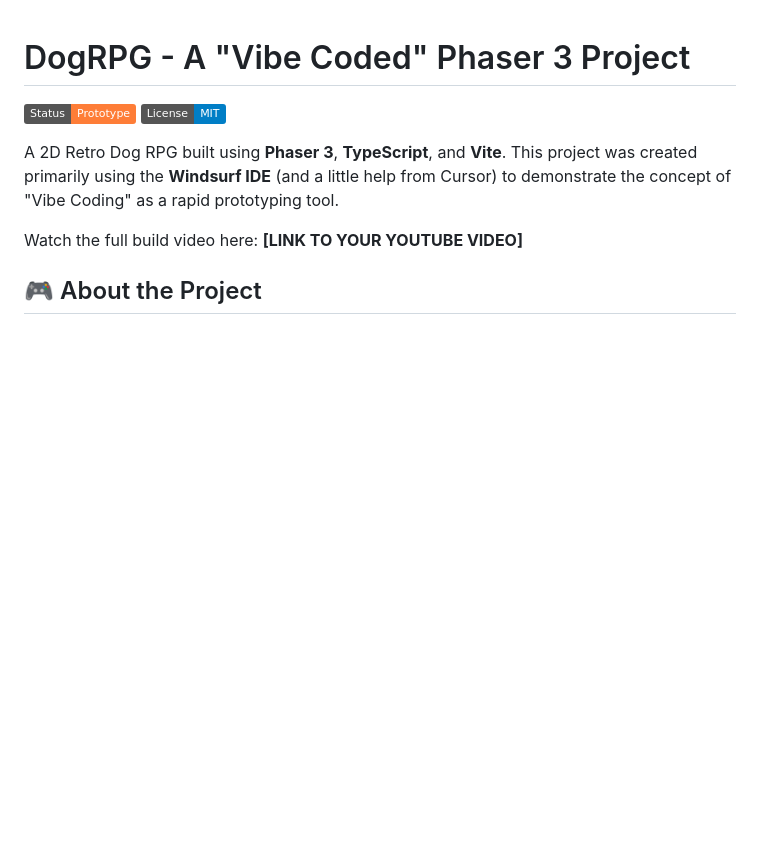
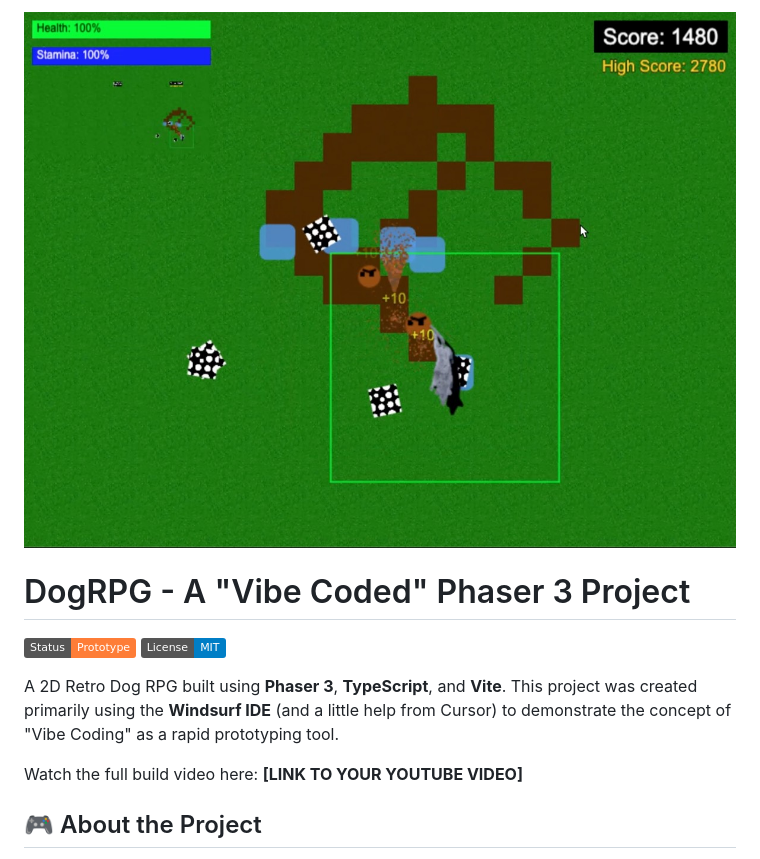
Before and after one commit to huement/bb_dogrpg, a Markdown page: README.md, the part around the change. Drawn GitHub-style; pictures changed too: preview.png (added); badges without logos; blank space fills up the shorter version.

```diff
--- a/README.md
+++ b/README.md
@@ -1,3 +1,5 @@
+![game preview](/preview.png "Preview")
+
 # DogRPG - A "Vibe Coded" Phaser 3 Project
 
 ![DogRPG Banner](https://img.shields.io/badge/Status-Prototype-orange) ![License](https://img.shields.io/badge/License-MIT-blue)
```
